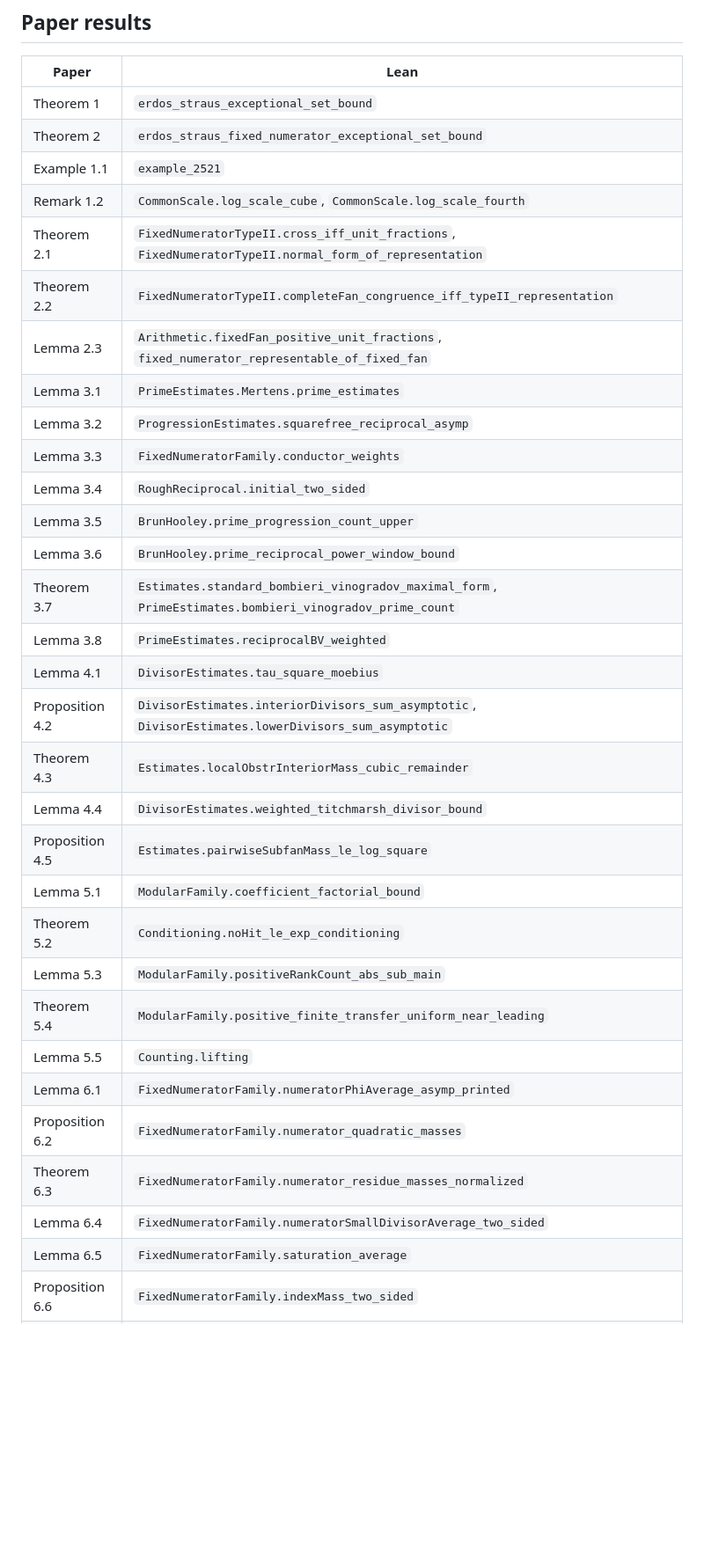
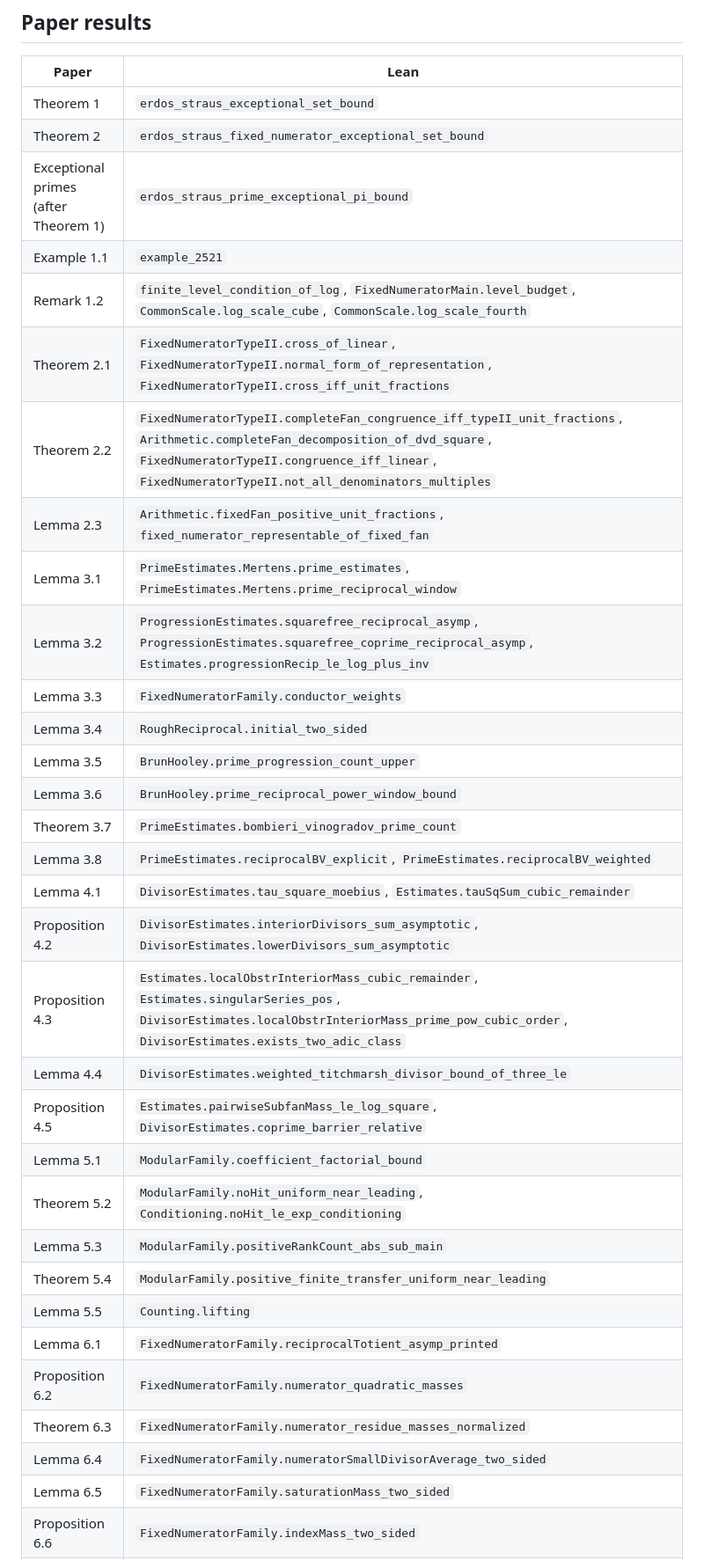
Before and after one commit to sushaan-k/erdos-straus-lean, a Markdown page: README.md, the part around one of its changes. Shown at 88% size. Drawn GitHub-style; blank space fills up the shorter version.

Commit message:
README: list every part of each paper result
Give each numbered result a Lean name for each of its parts, and point
Lemmas 4.4, 6.1 and 6.5 at the statements in the paper's form. Correct the
label of Proposition 4.3, and say that Theorem 3.7 as printed is
PrimeEstimates.bombieri_vinogradov_prime_count, while the maximal form in
MaximalBV.lean is what the proof of Lemma 3.8 uses.

Co-Authored-By: Claude Opus 5.5 <noreply@anthropic.com>

```diff
--- a/README.md
+++ b/README.md
@@ -70,33 +76,34 @@ with `lake env lean Axioms.lean`. Each line reports
 |---|---|
 | Theorem 1 | `erdos_straus_exceptional_set_bound` |
 | Theorem 2 | `erdos_straus_fixed_numerator_exceptional_set_bound` |
+| Exceptional primes (after Theorem 1) | `erdos_straus_prime_exceptional_pi_bound` |
 | Example 1.1 | `example_2521` |
-| Remark 1.2 | `CommonScale.log_scale_cube`, `CommonScale.log_scale_fourth` |
-| Theorem 2.1 | `FixedNumeratorTypeII.cross_iff_unit_fractions`, `FixedNumeratorTypeII.normal_form_of_representation` |
-| Theorem 2.2 | `FixedNumeratorTypeII.completeFan_congruence_iff_typeII_representation` |
+| Remark 1.2 | `finite_level_condition_of_log`, `FixedNumeratorMain.level_budget`, `CommonScale.log_scale_cube`, `CommonScale.log_scale_fourth` |
+| Theorem 2.1 | `FixedNumeratorTypeII.cross_of_linear`, `FixedNumeratorTypeII.normal_form_of_representation`, `FixedNumeratorTypeII.cross_iff_unit_fractions` |
+| Theorem 2.2 | `FixedNumeratorTypeII.completeFan_congruence_iff_typeII_unit_fractions`, `Arithmetic.completeFan_decomposition_of_dvd_square`, `FixedNumeratorTypeII.congruence_iff_linear`, `FixedNumeratorTypeII.not_all_denominators_multiples` |
 | Lemma 2.3 | `Arithmetic.fixedFan_positive_unit_fractions`, `fixed_numerator_representable_of_fixed_fan` |
-| Lemma 3.1 | `PrimeEstimates.Mertens.prime_estimates` |
-| Lemma 3.2 | `ProgressionEstimates.squarefree_reciprocal_asymp` |
+| Lemma 3.1 | `PrimeEstimates.Mertens.prime_estimates`, `PrimeEstimates.Mertens.prime_reciprocal_window` |
+| Lemma 3.2 | `ProgressionEstimates.squarefree_reciprocal_asymp`, `ProgressionEstimates.squarefree_coprime_reciprocal_asymp`, `Estimates.progressionRecip_le_log_plus_inv` |
 | Lemma 3.3 | `FixedNumeratorFamily.conductor_weights` |
 | Lemma 3.4 | `RoughReciprocal.initial_two_sided` |
 | Lemma 3.5 | `BrunHooley.prime_progression_count_upper` |
 | Lemma 3.6 | `BrunHooley.prime_reciprocal_power_window_bound` |
-| Theorem 3.7 | `Estimates.standard_bombieri_vinogradov_maximal_form`, `PrimeEstimates.bombieri_vinogradov_prime_count` |
-| Lemma 3.8 | `PrimeEstimates.reciprocalBV_weighted` |
-| Lemma 4.1 | `DivisorEstimates.tau_square_moebius` |
+| Theorem 3.7 | `PrimeEstimates.bombieri_vinogradov_prime_count` |
+| Lemma 3.8 | `PrimeEstimates.reciprocalBV_explicit`, `PrimeEstimates.reciprocalBV_weighted` |
+| Lemma 4.1 | `DivisorEstimates.tau_square_moebius`, `Estimates.tauSqSum_cubic_remainder` |
 | Proposition 4.2 | `DivisorEstimates.interiorDivisors_sum_asymptotic`, `DivisorEstimates.lowerDivisors_sum_asymptotic` |
-| Theorem 4.3 | `Estimates.localObstrInteriorMass_cubic_remainder` |
-| Lemma 4.4 | `DivisorEstimates.weighted_titchmarsh_divisor_bound` |
-| Proposition 4.5 | `Estimates.pairwiseSubfanMass_le_log_square` |
+| Proposition 4.3 | `Estimates.localObstrInteriorMass_cubic_remainder`, `Estimates.singularSeries_pos`, `DivisorEstimates.localObstrInteriorMass_prime_pow_cubic_order`, `DivisorEstimates.exists_two_adic_class` |
+| Lemma 4.4 | `DivisorEstimates.weighted_titchmarsh_divisor_bound_of_three_le` |
+| Proposition 4.5 | `Estimates.pairwiseSubfanMass_le_log_square`, `DivisorEstimates.coprime_barrier_relative` |
 | Lemma 5.1 | `ModularFamily.coefficient_factorial_bound` |
-| Theorem 5.2 | `Conditioning.noHit_le_exp_conditioning` |
+| Theorem 5.2 | `ModularFamily.noHit_uniform_near_leading`, `Conditioning.noHit_le_exp_conditioning` |
 | Lemma 5.3 | `ModularFamily.positiveRankCount_abs_sub_main` |
 | Theorem 5.4 | `ModularFamily.positive_finite_transfer_uniform_near_leading` |
 | Lemma 5.5 | `Counting.lifting` |
-| Lemma 6.1 | `FixedNumeratorFamily.numeratorPhiAverage_asymp_printed` |
+| Lemma 6.1 | `FixedNumeratorFamily.reciprocalTotient_asymp_printed` |
 | Proposition 6.2 | `FixedNumeratorFamily.numerator_quadratic_masses` |
 | Theorem 6.3 | `FixedNumeratorFamily.numerator_residue_masses_normalized` |
 | Lemma 6.4 | `FixedNumeratorFamily.numeratorSmallDivisorAverage_two_sided` |
-| Lemma 6.5 | `FixedNumeratorFamily.saturation_average` |
+| Lemma 6.5 | `FixedNumeratorFamily.saturationMass_two_sided` |
 | Proposition 6.6 | `FixedNumeratorFamily.indexMass_two_sided` |
 | Proposition 6.7 | `FixedNumeratorFamily.mass_and_distribution` |
```
Also changed, not shown: other parts of README.md (+13 -6 lines).
